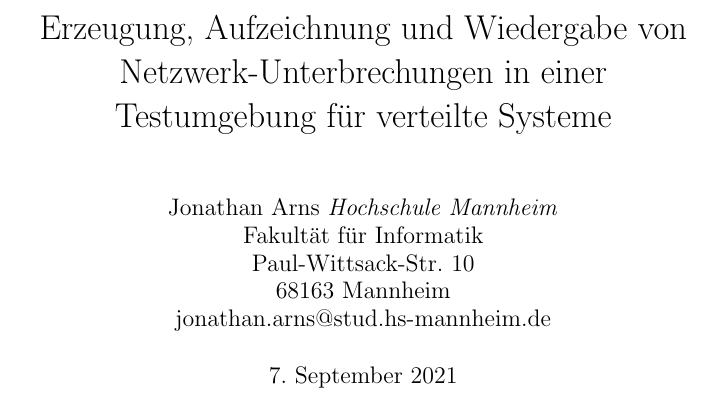
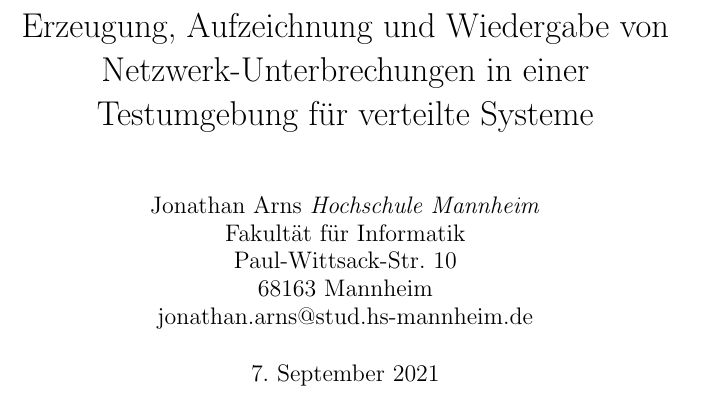
Before and after one commit to JonathanArns/ditm, a LaTeX thesis (thesis/thesis.tex): part of page 1 of 13, cut so that both start at the same text. Compiled offline with pdfLaTeX.

Commit message:
switch to A4 paper for thesis

```diff
--- a/thesis/thesis.tex
+++ b/thesis/thesis.tex
@@ -1,4 +1,4 @@
-\documentclass{report}
+\documentclass[a4paper]{report}
 % The preceding line is only needed to identify funding in the first footnote. If that is unneeded, please comment it out.
 \usepackage{amsmath,amssymb,amsfonts}
 \usepackage{algorithmic}
```
